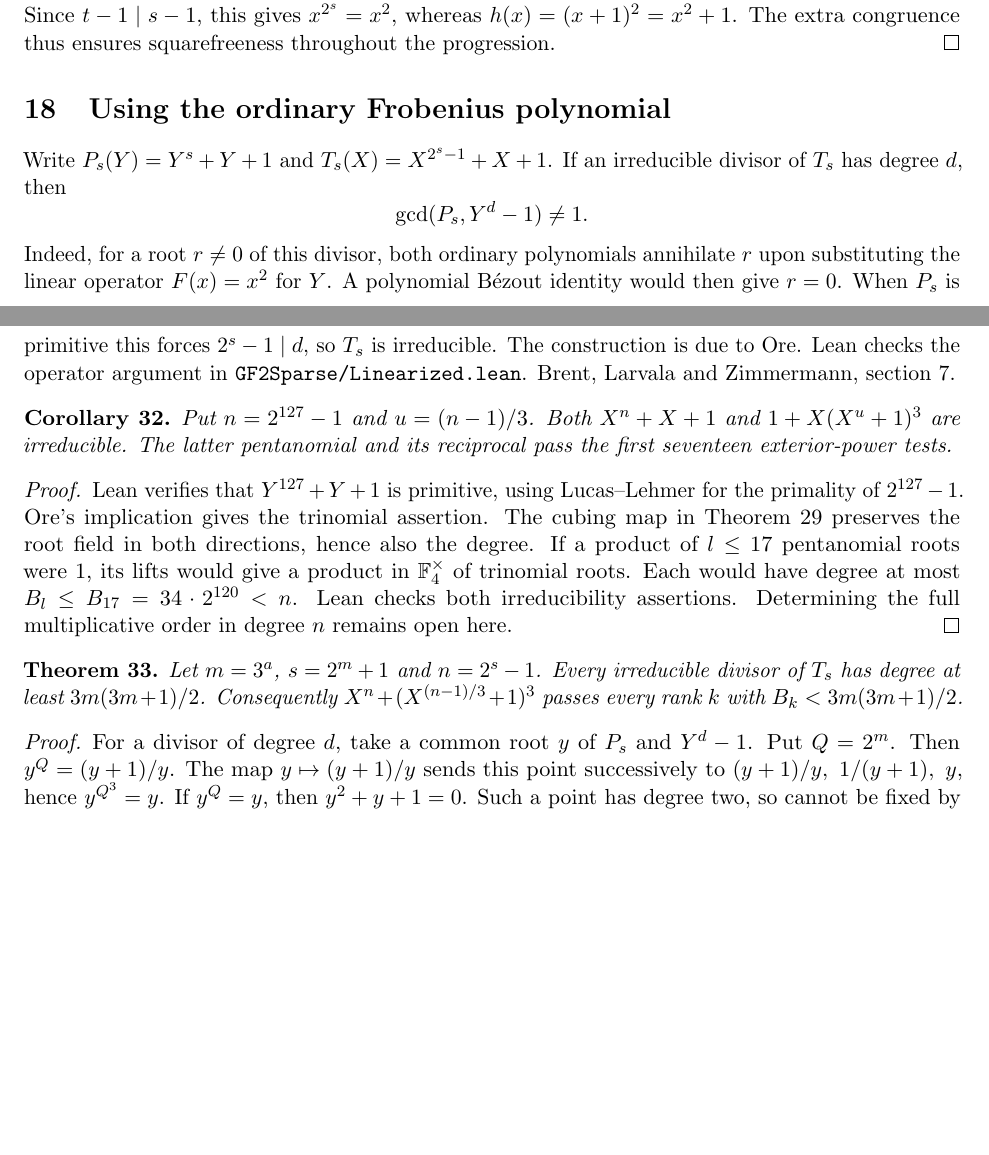
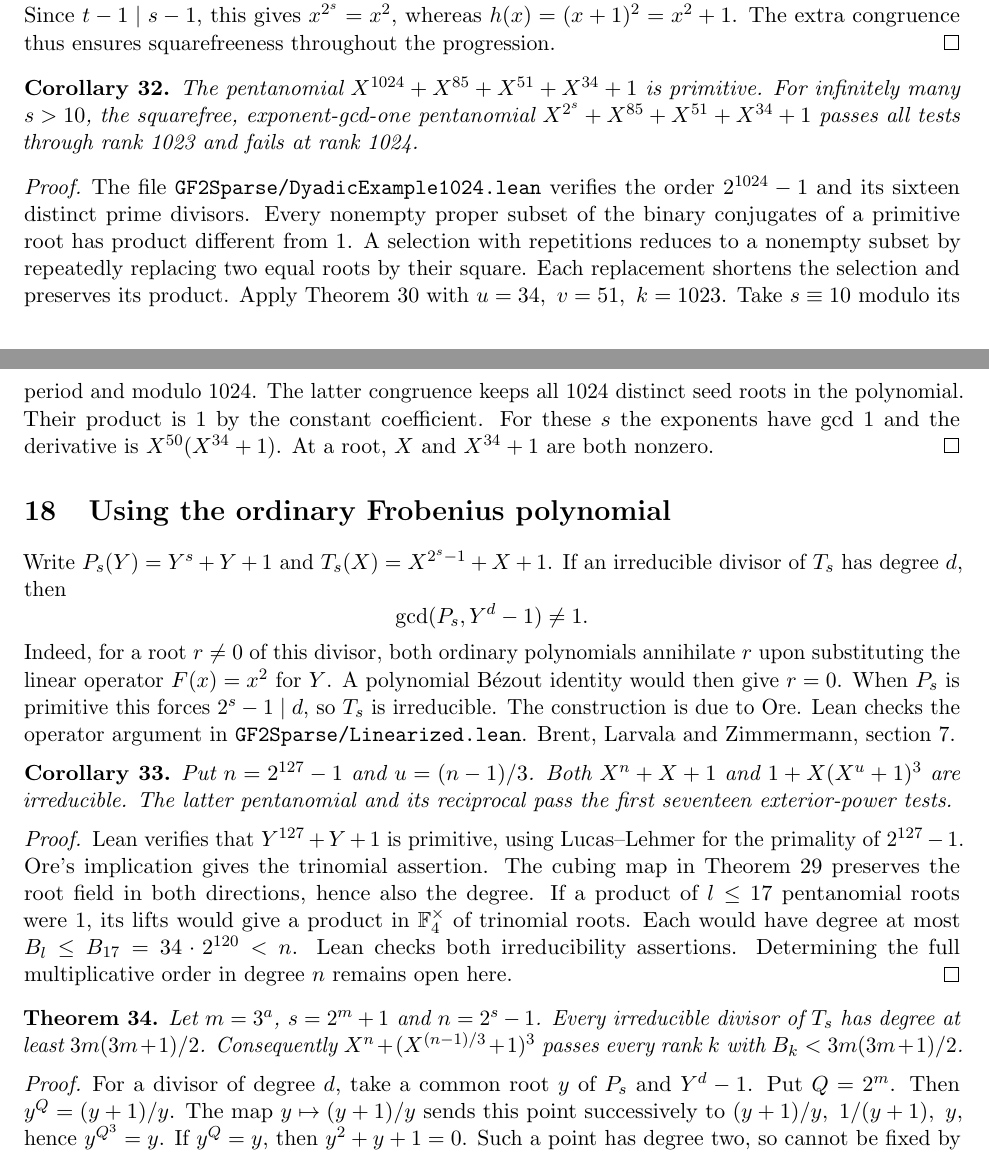
Before and after one commit to rudi-cilibrasi/gf2fun, a LaTeX document (results.tex): two parts of pages 20 and 21 of 22, joined at a grey line, cut so that both start at the same text, the shorter picture padded with empty space. Compiled offline with pdfLaTeX.

Commit message:
Certify a primitive degree-1024 pentanomial and transfer its first failure

```diff
--- a/results.tex
+++ b/results.tex
@@ -1538,6 +1538,27 @@ Since \(t-1\mid s-1\), this gives \(x^{2^s}=x^2\), whereas
 squarefreeness throughout the progression.
 \end{proof}
 
+\begin{corollary}\label{cor:first-failure-1024}
+The pentanomial \(X^{1024}+X^{85}+X^{51}+X^{34}+1\) is primitive.
+For infinitely many \(s>10\), the squarefree, exponent-gcd-one
+pentanomial \(X^{2^s}+X^{85}+X^{51}+X^{34}+1\) passes all tests
+through rank 1023 and fails at rank 1024.
+\end{corollary}
+\begin{proof}
+The file \texttt{GF2Sparse/DyadicExample1024.lean} verifies the order
+\(2^{1024}-1\) and its sixteen distinct prime divisors. Every
+nonempty proper subset of the binary conjugates of a primitive root
+has product different from 1. A selection with repetitions reduces to
+a nonempty subset by repeatedly replacing two equal roots by their square.
+Each replacement shortens the selection and preserves its product.
+Apply Theorem~\ref{thm:all-rank-period} with \(u=34,\ v=51,\ k=1023\).
+Take \(s\equiv10\) modulo its period and modulo 1024. The latter
+congruence keeps all 1024 distinct seed roots in the polynomial.
+Their product is 1 by the constant coefficient. For these \(s\) the
+exponents have gcd 1 and the derivative is \(X^{50}(X^{34}+1)\).
+At a root, \(X\) and \(X^{34}+1\) are both nonzero.
+\end{proof}
+
 \section{Using the ordinary Frobenius polynomial}
 
 Write \(P_s(Y)=Y^s+Y+1\) and \(T_s(X)=X^{2^s-1}+X+1\).
```
Also changed, not shown: README.md, results.pdf, 3 other files.
